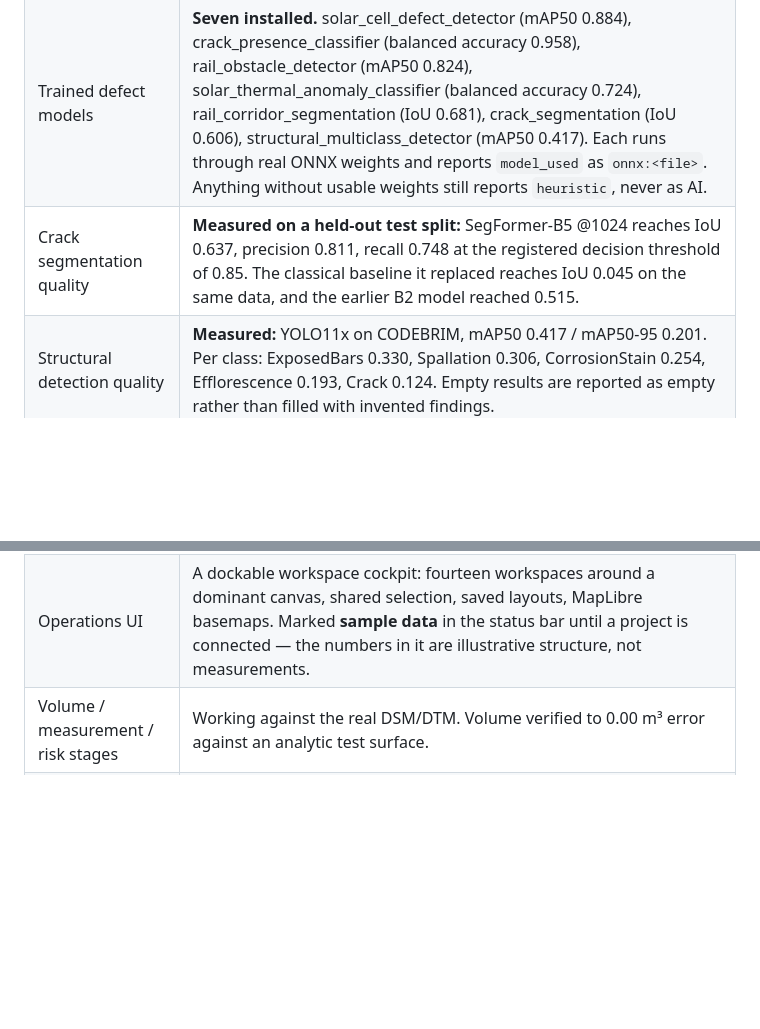
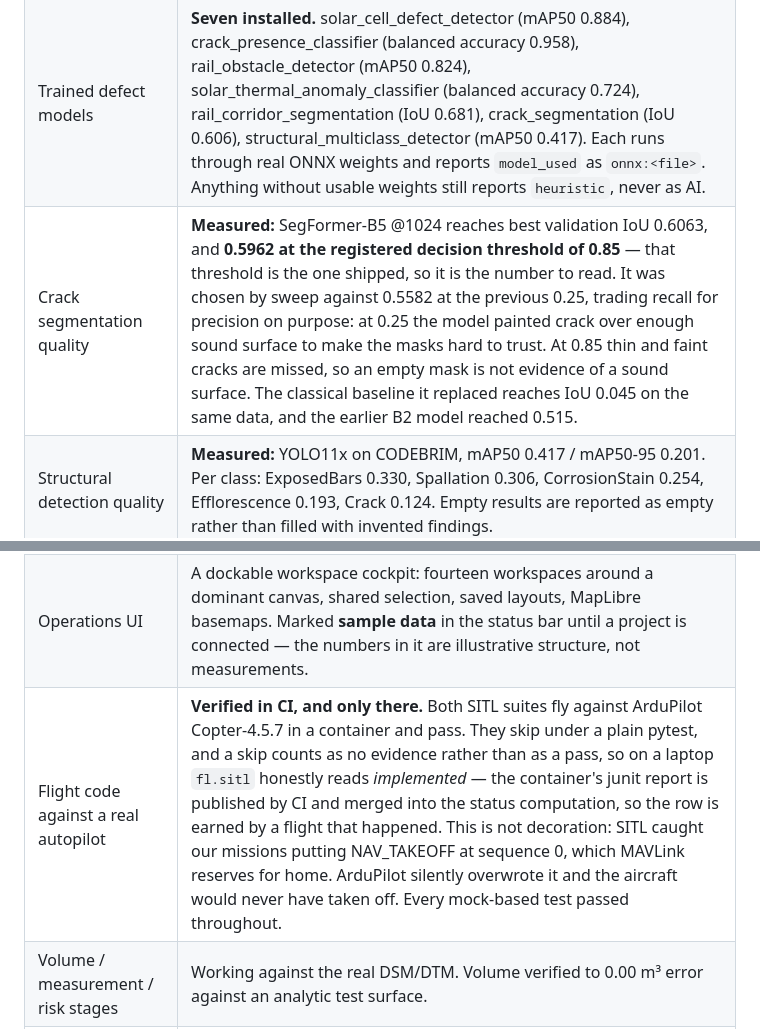
Before and after one commit to 00PrabalK00/OpenDroneKit, a Markdown page: README.md, 2 parts joined by grey strips. GitHub-like rendering; blank space fills up the shorter version.

```diff
--- a/README.md
+++ b/README.md
@@ -106,7 +106,7 @@ This section states what actually works in this build.
 | Georeferenced COG outputs | Working (orthomosaic, DSM, DTM, hillshade) |
 | Dense MVS | **Requires a CUDA COLMAP build.** The pycolmap wheels are CPU-only, so dense stereo is skipped and raster resolution is reduced to what the sparse cloud supports. The run reports this explicitly. |
 | Trained defect models | **Seven installed.** solar_cell_defect_detector (mAP50 0.884), crack_presence_classifier (balanced accuracy 0.958), rail_obstacle_detector (mAP50 0.824), solar_thermal_anomaly_classifier (balanced accuracy 0.724), rail_corridor_segmentation (IoU 0.681), crack_segmentation (IoU 0.606), structural_multiclass_detector (mAP50 0.417). Each runs through real ONNX weights and reports `model_used` as `onnx:<file>`. Anything without usable weights still reports `heuristic`, never as AI. |
-| Crack segmentation quality | **Measured on a held-out test split:** SegFormer-B5 @1024 reaches IoU 0.637, precision 0.811, recall 0.748 at the registered decision threshold of 0.85. The classical baseline it replaced reaches IoU 0.045 on the same data, and the earlier B2 model reached 0.515. |
+| Crack segmentation quality | **Measured:** SegFormer-B5 @1024 reaches best validation IoU 0.6063, and **0.5962 at the registered decision threshold of 0.85** — that threshold is the one shipped, so it is the number to read. It was chosen by sweep against 0.5582 at the previous 0.25, trading recall for precision on purpose: at 0.25 the model painted crack over enough sound surface to make the masks hard to trust. At 0.85 thin and faint cracks are missed, so an empty mask is not evidence of a sound surface. The classical baseline it replaced reaches IoU 0.045 on the same data, and the earlier B2 model reached 0.515. |
 | Structural detection quality | **Measured:** YOLO11x on CODEBRIM, mAP50 0.417 / mAP50-95 0.201. Per class: ExposedBars 0.330, Spallation 0.306, CorrosionStain 0.254, Efflorescence 0.193, Crack 0.124. Empty results are reported as empty rather than filled with invented findings. |
 | Models trained and REJECTED | Three, and the reasons are recorded in the registry rather than the runs being deleted. An RGB solar panel-condition detector reached mAP50 0.318 with Dusty — the class Indian sites care about most — its *worst* at 0.073. A corrosion detector reached mAP50 0.254 with recall 0.257, missing three corrosion sites in four. Mine change detection reached IoU 0.295 and is out of v1 scope by decision: 60 per cent of its flags were wrong. None is registered. A number an operator would act on has to survive being read honestly. |
 | Crack models, and which to use | Two, and they answer different questions. `crack_presence_classifier` says *whether* a tile has a crack (0.958). `crack_segmentation` says *where* (0.606) and is the weaker of the two. The honest division is that the classifier triages and the segmenter measures what it flags; a strong triage number says nothing about downstream geometry. Crack **width** is not measured by either — at survey GSD it is usually sub-pixel, and a width read off these masks would describe the resolution rather than the crack. |
@@ -116,6 +116,7 @@ This section states what actually works in this build.
 | Distributed processing | Bounded worker pool with strict priority and retries in-process, plus Celery over Redis so the queue outlives the process that filled it and workers can be on other machines. Cancellation crosses the machine boundary through Redis: the previous in-process design meant the API could report a run cancelled while a worker elsewhere kept reconstructing. |
 | PostGIS spatial storage | GeoJSON text mirrored into GIST-indexed geometry columns, kept in step by a trigger, verified against a real PostGIS 3.4. The text column stays authoritative because SQLite is a supported backend and cannot hold a geometry type. |
 | Operations UI | A dockable workspace cockpit: fourteen workspaces around a dominant canvas, shared selection, saved layouts, MapLibre basemaps. Marked **sample data** in the status bar until a project is connected — the numbers in it are illustrative structure, not measurements. |
+| Flight code against a real autopilot | **Verified in CI, and only there.** Both SITL suites fly against ArduPilot Copter-4.5.7 in a container and pass. They skip under a plain pytest, and a skip counts as no evidence rather than as a pass, so on a laptop `fl.sitl` honestly reads *implemented* — the container's junit report is published by CI and merged into the status computation, so the row is earned by a flight that happened. This is not decoration: SITL caught our missions putting NAV_TAKEOFF at sequence 0, which MAVLink reserves for home. ArduPilot silently overwrote it and the aircraft would never have taken off. Every mock-based test passed throughout. |
 | Volume / measurement / risk stages | Working against the real DSM/DTM. Volume verified to 0.00 m³ error against an analytic test surface. |
 | Cloud reconstruction | Not implemented. Requesting it runs locally and reports that it did. No data leaves the machine: the custom engine previously POSTed the imagery's absolute path and image count to a configured endpoint and then discarded the reply, which has been removed. |
 | MAVLink upload | Working and verified against a MAVLink peer: mission, geofence, and rally upload each use the request/ack transfer protocol and land in the correct `MAV_MISSION_TYPE` slot. Gimbal, yaw, dwell, and camera-trigger items survive a full upload/download round trip. Requires MAVLink 2 (fence and rally are v2-only). |
```
Also changed, not shown: docs/DEPLOYMENT.md (+16 -0 lines), docs/SITL.md (+18 -0 lines).
